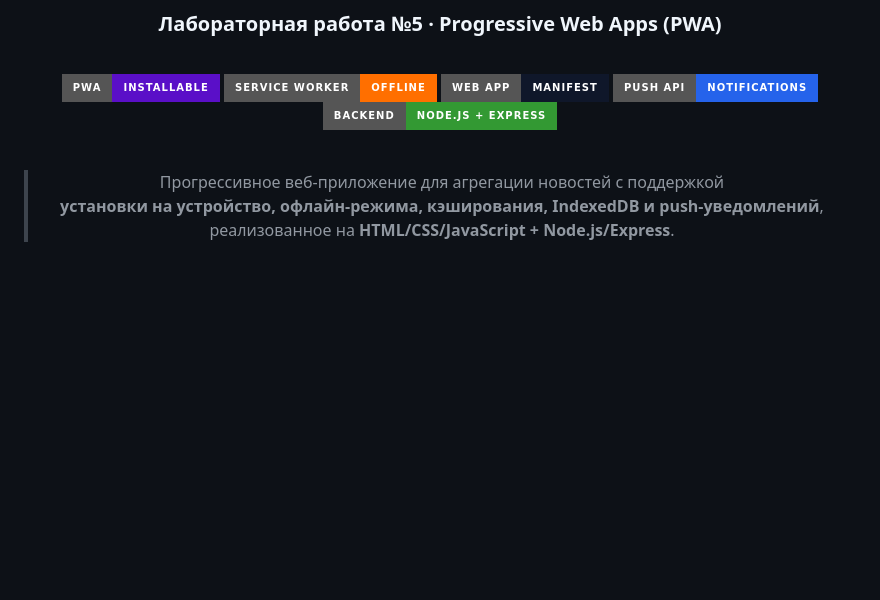
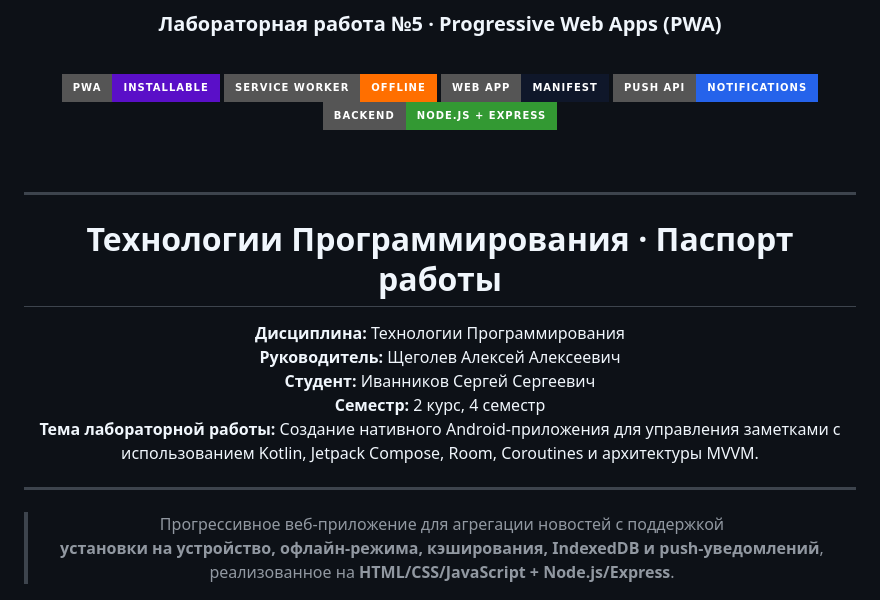
Before and after one commit to akkariq/crossplatform-mobile-labs, a Markdown page: 05-pwa-news/README.md, the part around the change. Rendered like a GitHub page; badges without logos; blank space fills up the shorter version.

```diff
--- a/05-pwa-news/README.md
+++ b/05-pwa-news/README.md
@@ -13,6 +13,18 @@
 ![Node.js](https://img.shields.io/badge/Backend-Node.js%20%2B%20Express-339933?style=for-the-badge&logo=node.js&logoColor=white)
 
 <br/>
+
+---
+
+# Технологии Программирования · Паспорт работы
+
+**Дисциплина:** Технологии Программирования
+**Руководитель:** Щеголев Алексей Алексеевич
+**Студент:** Иванников Сергей Сергеевич
+**Семестр:** 2 курс, 4 семестр
+**Тема лабораторной работы:** Создание нативного Android-приложения для управления заметками с использованием Kotlin, Jetpack Compose, Room, Coroutines и архитектуры MVVM.
+
+---
 
 > Прогрессивное веб-приложение для агрегации новостей с поддержкой
 > **установки на устройство, офлайн-режима, кэширования, IndexedDB и push-уведомлений**,
```
Also changed, not shown: 03-flutter-tracker/README.md (+12 -0 lines), 04-kmm-expenses/README.md (+12 -0 lines).
